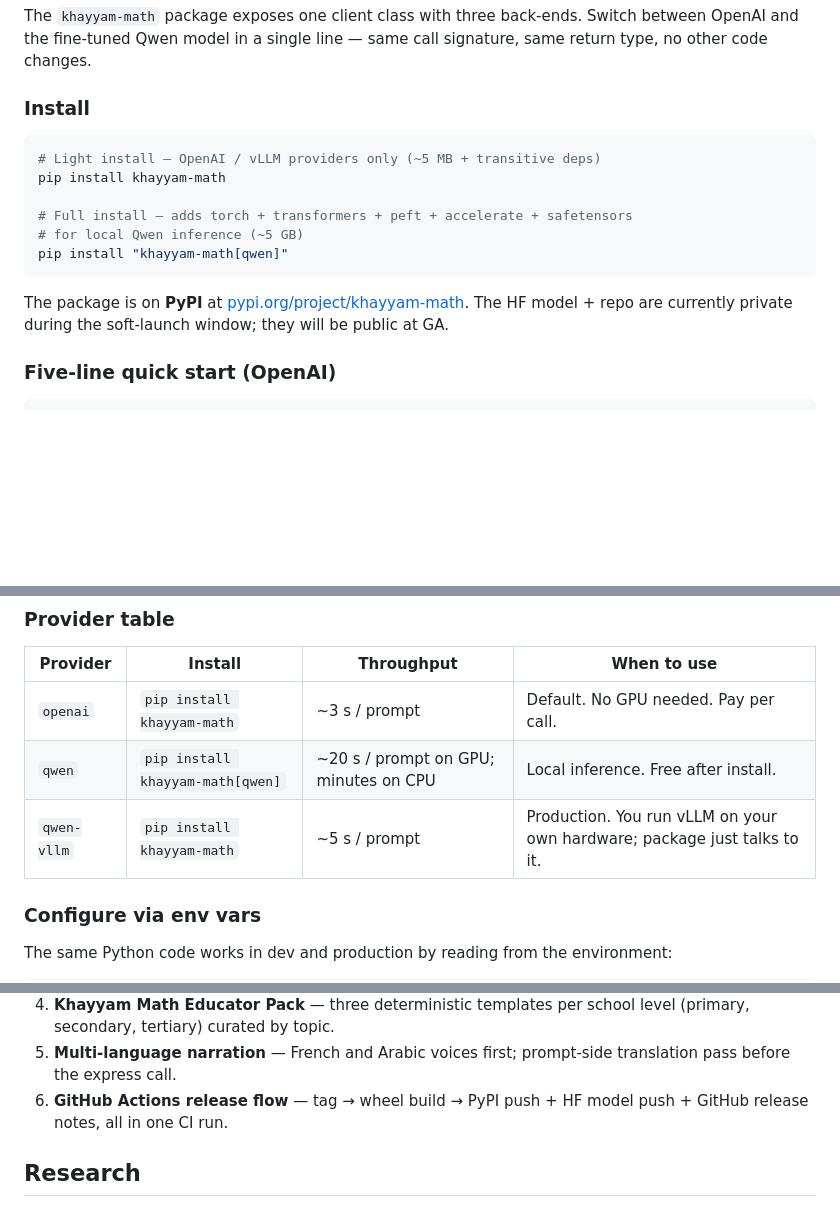
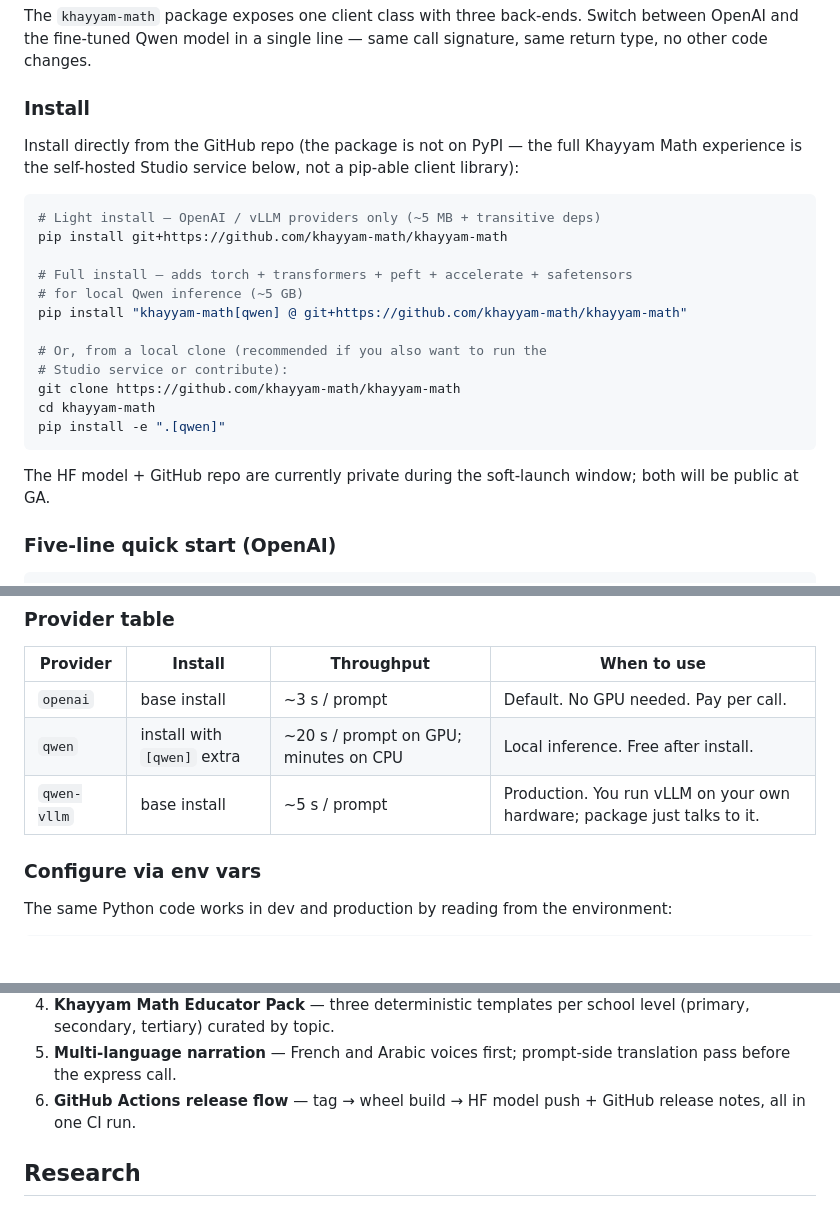
Before and after one commit to khayyam-math/khayyam-math, a Markdown page: README.md, 3 parts joined by grey strips. Rendered like a GitHub page; blank space fills up the shorter version.

Commit message:
README + HF cards: drop PyPI install path (package will not be published to PyPI)
The pip package is the lightweight programmatic client; the full
Khayyam Math experience is the self-hosted Studio service (clone +
\`python -m studio\`).  Publishing a thin LLM-wrapper to PyPI as the
flagship 'install Khayyam Math' surface would set the wrong
expectation — anyone who pip-installed it would get a meaningfully
weaker product than khayyammath.com (no deterministic templates,
no Graphviz / matplotlib / Plotly routes, no CP-SAT layout planner,
no vision-audit retry loop, no full Lean+Z3+Mathlib verifier chain,
no narration audio, no canvas viewer).

Decided not to publish.  This commit reflects that everywhere users
might look:

  README.md
    * 'Install' section now points at the GitHub install command
      ('pip install git+https://github.com/khayyam-math/khayyam-math')
      and the recommended clone+editable workflow.  Includes a
      one-line note saying the package is NOT on PyPI and that the
      full Khayyam Math experience is the Studio service below.
    * Provider table no longer shows 'pip install khayyam-math'
      cells — replaced with neutral 'base install' / 'install with
      [qwen] extra' wording.
    * Roadmap item 6 ('GitHub Actions release flow') dropped its
      'PyPI push' mention; just HF model push + GH release notes.

  HuggingFace model card for v5.1
    * 'pip install \"khayyam-math[qwen]>=0.4.1\"' replaced with the
      git+ install command.

  HuggingFace model cards for v4 and v4.1-smoke
    * Already free of PyPI mentions — verified, no edits needed.

No code changes — pyproject.toml + the khayyam_math/ package directory
+ the test suite all stay exactly as they were, since they're needed
for any pip install regardless of PyPI.  Local dist/ build artefact
removed (gitignored anyway).

Task #136 closed as wont-do.

````diff
--- a/README.md
+++ b/README.md
@@ -129,19 +129,27 @@ changes.
 
 ### Install
 
+Install directly from the GitHub repo (the package is not on PyPI —
+the full Khayyam Math experience is the self-hosted Studio service
+below, not a pip-able client library):
+
 ```bash
 # Light install — OpenAI / vLLM providers only (~5 MB + transitive deps)
-pip install khayyam-math
+pip install git+https://github.com/khayyam-math/khayyam-math
 
 # Full install — adds torch + transformers + peft + accelerate + safetensors
 # for local Qwen inference (~5 GB)
-pip install "khayyam-math[qwen]"
+pip install "khayyam-math[qwen] @ git+https://github.com/khayyam-math/khayyam-math"
+
+# Or, from a local clone (recommended if you also want to run the
+# Studio service or contribute):
+git clone https://github.com/khayyam-math/khayyam-math
+cd khayyam-math
+pip install -e ".[qwen]"
 ```
 
-The package is on **PyPI** at
-[pypi.org/project/khayyam-math](https://pypi.org/project/khayyam-math/).
-The HF model + repo are currently private during the soft-launch
-window; they will be public at GA.
+The HF model + GitHub repo are currently private during the
+soft-launch window; both will be public at GA.
 
 ### Five-line quick start (OpenAI)
 
@@ -208,9 +216,9 @@ vllm serve Qwen/Qwen2.5-7B-Instruct \
 
 | Provider | Install | Throughput | When to use |
 |---|---|---|---|
-| `openai` | `pip install khayyam-math` | ~3 s / prompt | Default. No GPU needed. Pay per call. |
-| `qwen` | `pip install khayyam-math[qwen]` | ~20 s / prompt on GPU; minutes on CPU | Local inference. Free after install. |
-| `qwen-vllm` | `pip install khayyam-math` | ~5 s / prompt | Production. You run vLLM on your own hardware; package just talks to it. |
+| `openai` | base install | ~3 s / prompt | Default. No GPU needed. Pay per call. |
+| `qwen` | install with `[qwen]` extra | ~20 s / prompt on GPU; minutes on CPU | Local inference. Free after install. |
+| `qwen-vllm` | base install | ~5 s / prompt | Production. You run vLLM on your own hardware; package just talks to it. |
 
 ### Configure via env vars
 
@@ -372,8 +380,8 @@ What's coming, in rough order:
    per school level (primary, secondary, tertiary) curated by topic.
 5. **Multi-language narration** — French and Arabic voices first;
    prompt-side translation pass before the express call.
-6. **GitHub Actions release flow** — tag → wheel build → PyPI push +
-   HF model push + GitHub release notes, all in one CI run.
+6. **GitHub Actions release flow** — tag → wheel build → HF model
+   push + GitHub release notes, all in one CI run.
 
 ## Research
 
````
